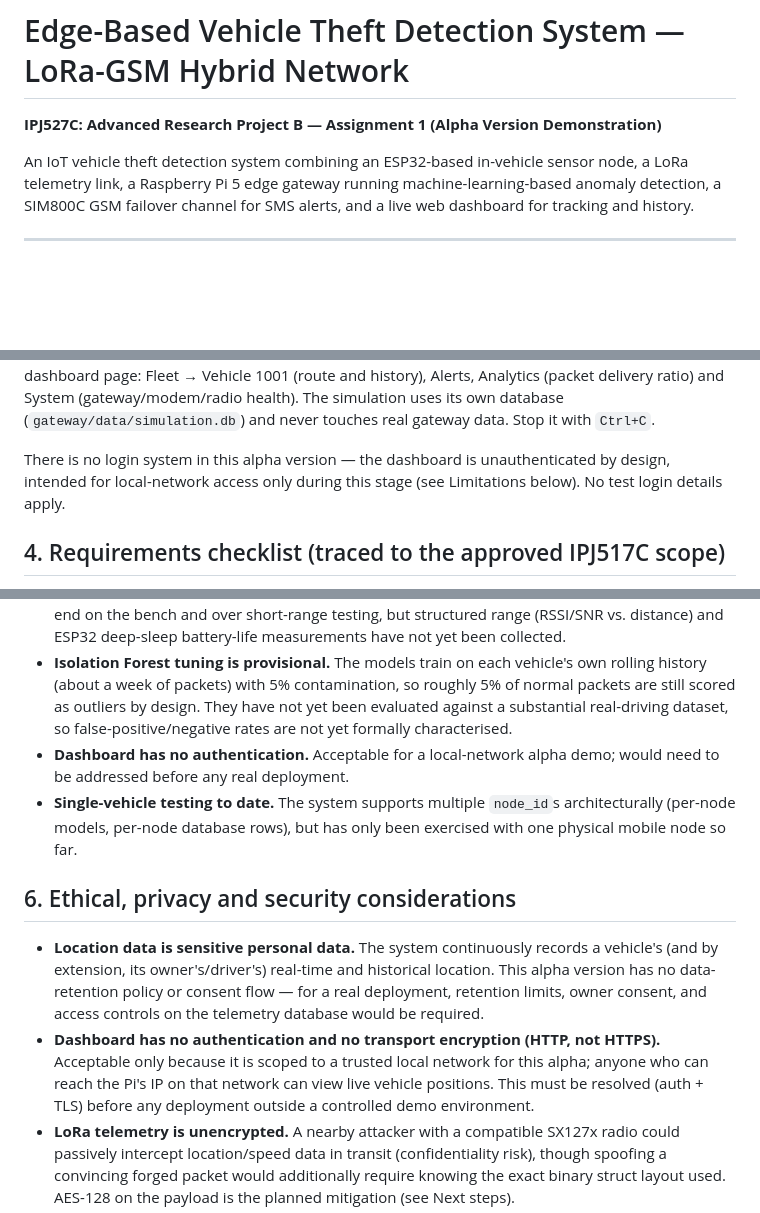
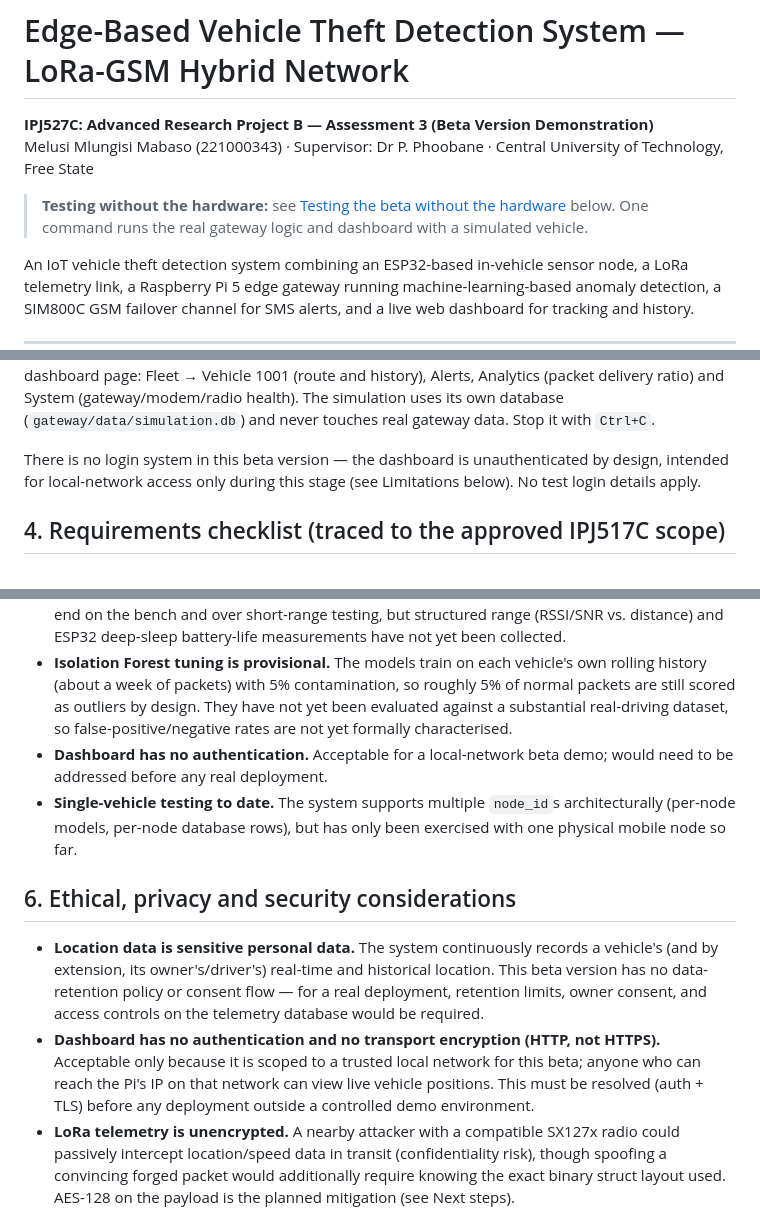
Before and after one commit to mlungisimelusi/edge-vehicle-theft-detection, a Markdown page: README.md, 3 parts joined by grey strips. Drawn GitHub-style; blank space fills up the shorter version.

Commit message:
Update README for the beta demonstration

```diff
--- a/README.md
+++ b/README.md
@@ -1,6 +1,9 @@
 # Edge-Based Vehicle Theft Detection System — LoRa-GSM Hybrid Network
 
-**IPJ527C: Advanced Research Project B — Assignment 1 (Alpha Version Demonstration)**
+**IPJ527C: Advanced Research Project B — Assessment 3 (Beta Version Demonstration)**
+Melusi Mlungisi Mabaso (221000343) · Supervisor: Dr P. Phoobane · Central University of Technology, Free State
+
+> **Testing without the hardware:** see [Testing the beta without the hardware](#testing-the-beta-without-the-hardware-for-assessors) below. One command runs the real gateway logic and dashboard with a simulated vehicle.
 
 An IoT vehicle theft detection system combining an ESP32-based in-vehicle sensor node, a LoRa telemetry link, a Raspberry Pi 5 edge gateway running machine-learning-based anomaly detection, a SIM800C GSM failover channel for SMS alerts, and a live web dashboard for tracking and history.
 
@@ -96,7 +99,7 @@ The browser opens the dashboard at `http://127.0.0.1:8000`. Keep it beside the c
 
 Before the scenarios, the simulation generates a week of normal history (parked, plus two daily trips) and trains both Isolation Forest models on it, so the alerts come from the trained models rather than the learning-period rule. Timings are shortened for the demo: 30 s SMS cooldown instead of 5 minutes, and a 20 s loss-of-contact timeout instead of 16 minutes. Afterwards, explore every dashboard page: Fleet → Vehicle 1001 (route and history), Alerts, Analytics (packet delivery ratio) and System (gateway/modem/radio health). The simulation uses its own database (`gateway/data/simulation.db`) and never touches real gateway data. Stop it with `Ctrl+C`.
 
-There is no login system in this alpha version — the dashboard is unauthenticated by design, intended for local-network access only during this stage (see Limitations below). No test login details apply.
+There is no login system in this beta version — the dashboard is unauthenticated by design, intended for local-network access only during this stage (see Limitations below). No test login details apply.
 
 ## 4. Requirements checklist (traced to the approved IPJ517C scope)
 
@@ -128,13 +131,13 @@ Full component-by-component traceability, including justification for every hard
 - **GPS module is always powered.** The Neo-6M draws roughly 45 mA even while the ESP32 is in deep sleep, which dominates the node's battery budget. A MOSFET power switch or the module's UBX power-save mode would fix this.
 - **No formal range/battery characterisation yet.** The system has been verified working end-to-end on the bench and over short-range testing, but structured range (RSSI/SNR vs. distance) and ESP32 deep-sleep battery-life measurements have not yet been collected.
 - **Isolation Forest tuning is provisional.** The models train on each vehicle's own rolling history (about a week of packets) with 5% contamination, so roughly 5% of normal packets are still scored as outliers by design. They have not yet been evaluated against a substantial real-driving dataset, so false-positive/negative rates are not yet formally characterised.
-- **Dashboard has no authentication.** Acceptable for a local-network alpha demo; would need to be addressed before any real deployment.
+- **Dashboard has no authentication.** Acceptable for a local-network beta demo; would need to be addressed before any real deployment.
 - **Single-vehicle testing to date.** The system supports multiple `node_id`s architecturally (per-node models, per-node database rows), but has only been exercised with one physical mobile node so far.
 
 ## 6. Ethical, privacy and security considerations
 
-- **Location data is sensitive personal data.** The system continuously records a vehicle's (and by extension, its owner's/driver's) real-time and historical location. This alpha version has no data-retention policy or consent flow — for a real deployment, retention limits, owner consent, and access controls on the telemetry database would be required.
-- **Dashboard has no authentication and no transport encryption (HTTP, not HTTPS).** Acceptable only because it is scoped to a trusted local network for this alpha; anyone who can reach the Pi's IP on that network can view live vehicle positions. This must be resolved (auth + TLS) before any deployment outside a controlled demo environment.
+- **Location data is sensitive personal data.** The system continuously records a vehicle's (and by extension, its owner's/driver's) real-time and historical location. This beta version has no data-retention policy or consent flow — for a real deployment, retention limits, owner consent, and access controls on the telemetry database would be required.
+- **Dashboard has no authentication and no transport encryption (HTTP, not HTTPS).** Acceptable only because it is scoped to a trusted local network for this beta; anyone who can reach the Pi's IP on that network can view live vehicle positions. This must be resolved (auth + TLS) before any deployment outside a controlled demo environment.
 - **LoRa telemetry is unencrypted.** A nearby attacker with a compatible SX127x radio could passively intercept location/speed data in transit (confidentiality risk), though spoofing a convincing forged packet would additionally require knowing the exact binary struct layout used. AES-128 on the payload is the planned mitigation (see Next steps).
 - **False positives/negatives in anomaly detection carry real consequences.** An undetected theft (false negative) has an obvious safety/financial impact; an over-eager false positive triggers an unnecessary SMS alert and, in a scaled deployment, alert fatigue. The cold-start fallback and 5% contamination setting are conscious, documented trade-offs, not defaults left unexamined.
 - **SMS alerts include the vehicle's exact coordinates as a Google Maps link.** Phone numbers and message content are handled only in memory/logs on the Pi; no third-party SMS gateway or cloud service is used, which limits (but does not eliminate) third-party data exposure.
```
Also changed, not shown: other parts of README.md (+2 -2 lines).
